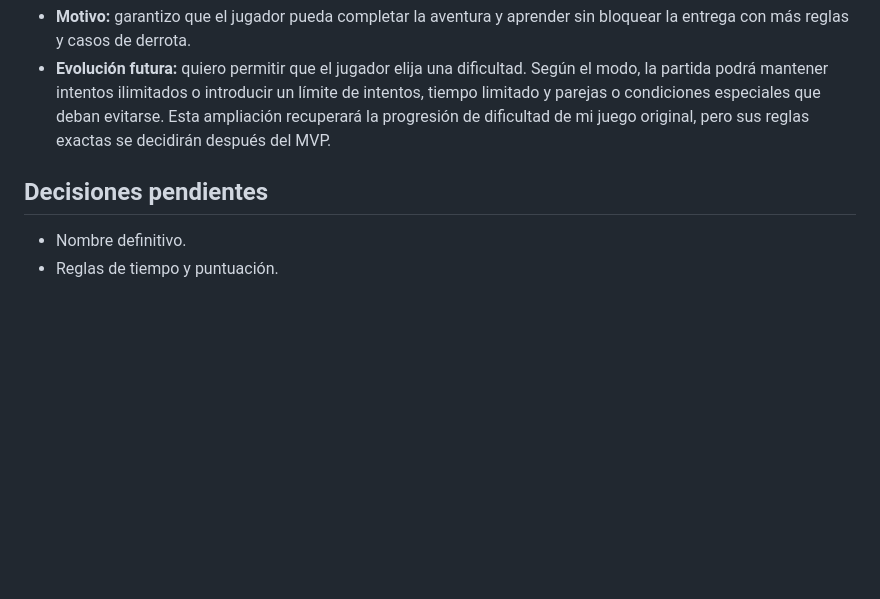
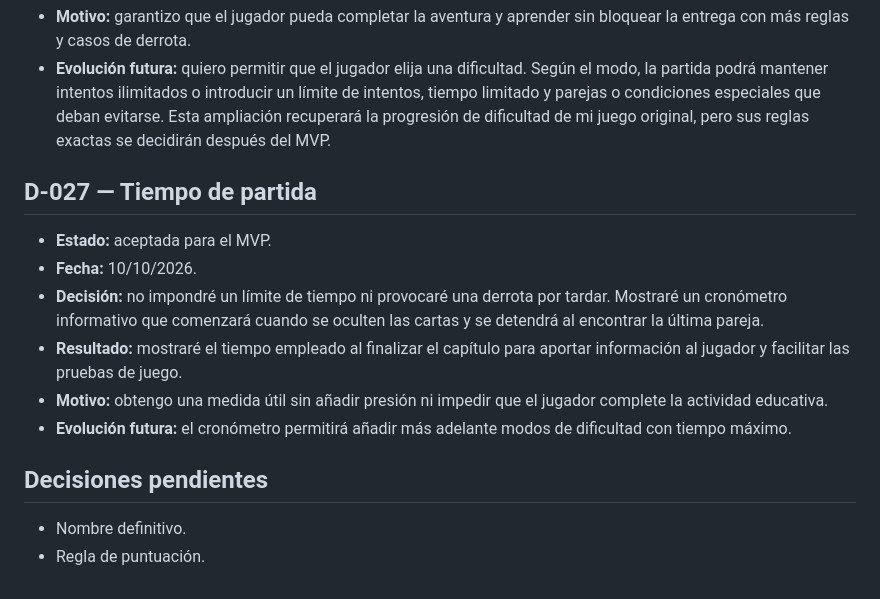
Before and after one commit to otorios/TFM-BigSchool-Master-en-desarrollo-con-IA-E.III, a Markdown page: docs/DECISIONES.md, the part around the change. GitHub-like rendering; blank space fills up the shorter version.

```diff
--- a/docs/DECISIONES.md
+++ b/docs/DECISIONES.md
@@ -224,7 +224,16 @@ En este documento conservaré mis decisiones importantes y sus motivos para evit
 - **Motivo:** garantizo que el jugador pueda completar la aventura y aprender sin bloquear la entrega con más reglas y casos de derrota.
 - **Evolución futura:** quiero permitir que el jugador elija una dificultad. Según el modo, la partida podrá mantener intentos ilimitados o introducir un límite de intentos, tiempo limitado y parejas o condiciones especiales que deban evitarse. Esta ampliación recuperará la progresión de dificultad de mi juego original, pero sus reglas exactas se decidirán después del MVP.
 
+## D-027 — Tiempo de partida
+
+- **Estado:** aceptada para el MVP.
+- **Fecha:** 10/10/2026.
+- **Decisión:** no impondré un límite de tiempo ni provocaré una derrota por tardar. Mostraré un cronómetro informativo que comenzará cuando se oculten las cartas y se detendrá al encontrar la última pareja.
+- **Resultado:** mostraré el tiempo empleado al finalizar el capítulo para aportar información al jugador y facilitar las pruebas de juego.
+- **Motivo:** obtengo una medida útil sin añadir presión ni impedir que el jugador complete la actividad educativa.
+- **Evolución futura:** el cronómetro permitirá añadir más adelante modos de dificultad con tiempo máximo.
+
 ## Decisiones pendientes
 
 - Nombre definitivo.
-- Reglas de tiempo y puntuación.
+- Regla de puntuación.
```
Also changed, not shown: docs/CONTINUIDAD.md (+4 -2 lines), docs/SEGUIMIENTO.md (+2 -1 lines).
